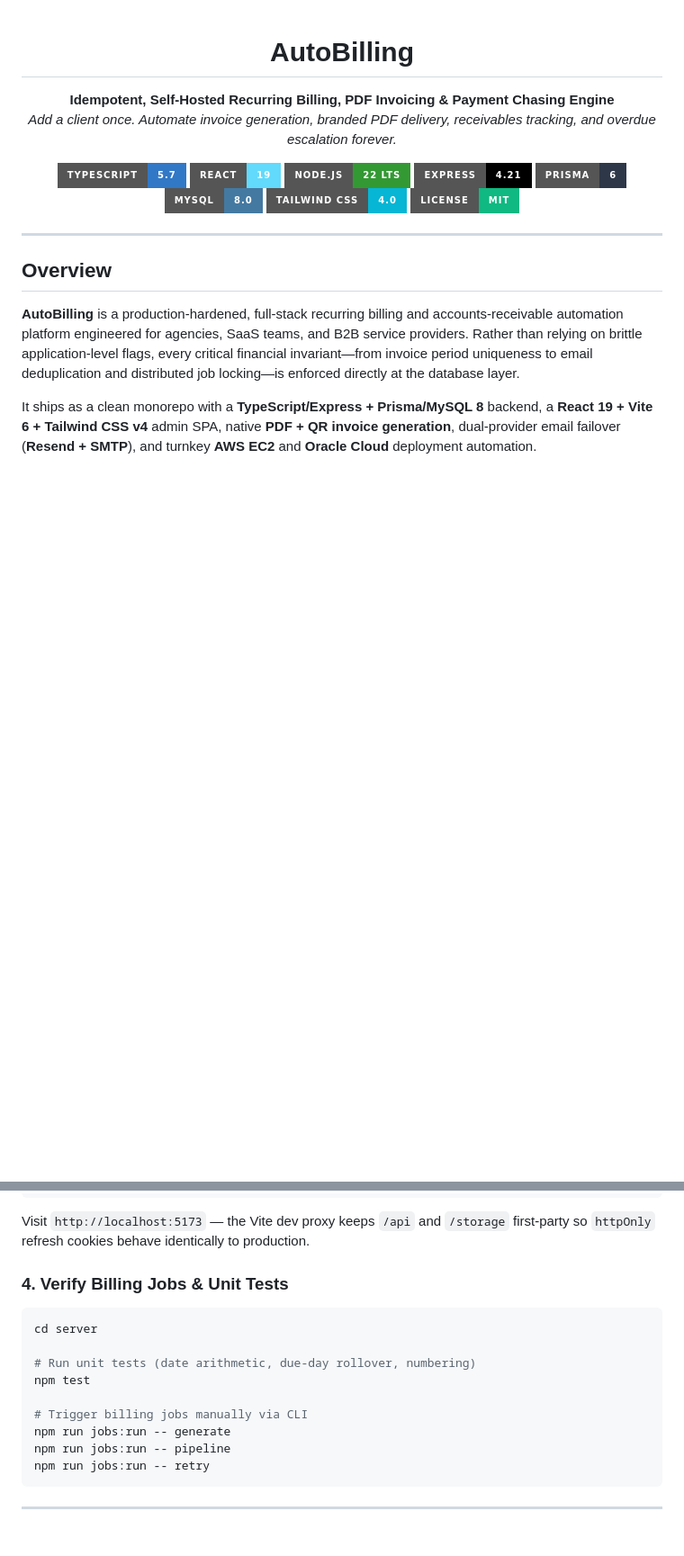
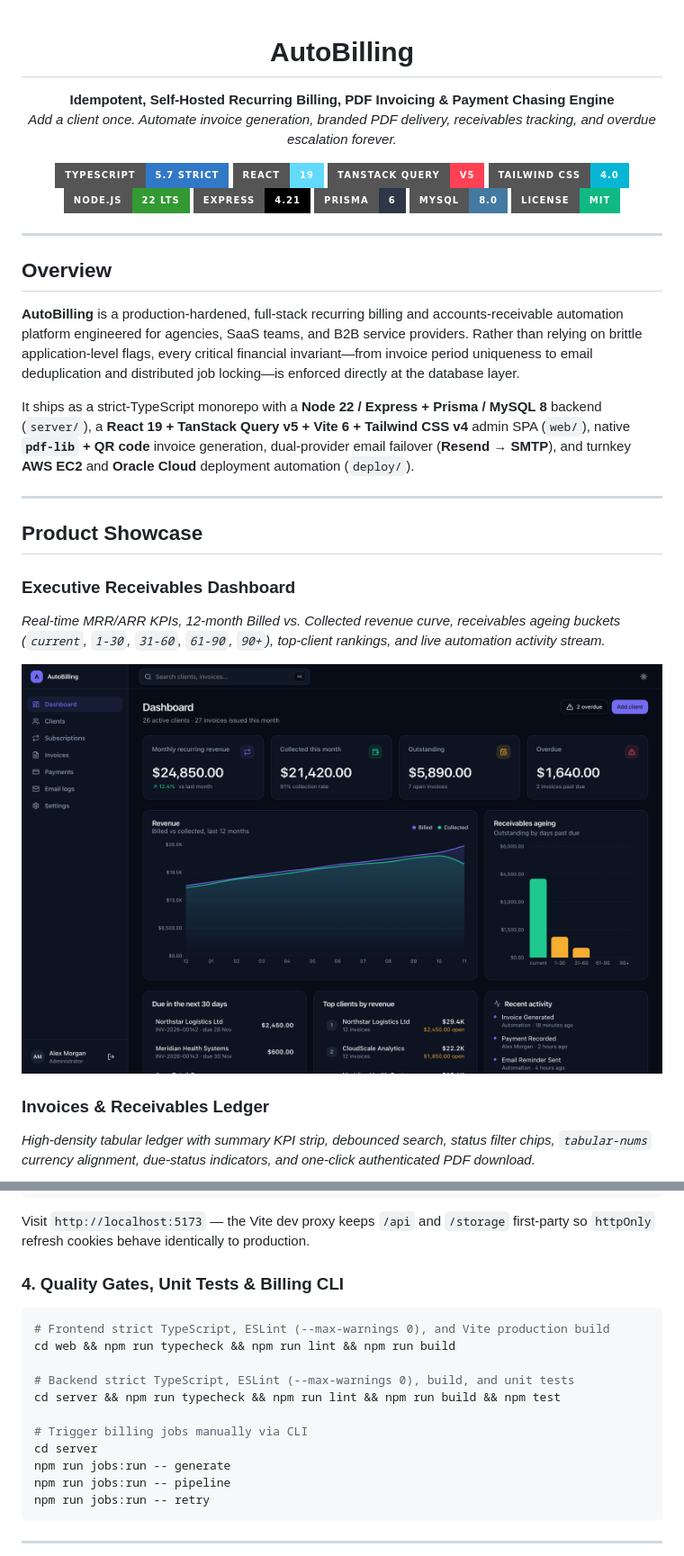
Before and after one commit to theekshana-sudeepa/autobilling, a Markdown page: README.md, 2 parts joined by grey strips. Shown at 90% size. Drawn GitHub-style; pictures changed too: docs/screenshots/dashboard.png (added); badges without logos; blank space fills up the shorter version.

````diff
--- a/README.md
+++ b/README.md
@@ -5,13 +5,14 @@
 **Idempotent, Self-Hosted Recurring Billing, PDF Invoicing & Payment Chasing Engine**
 *Add a client once. Automate invoice generation, branded PDF delivery, receivables tracking, and overdue escalation forever.*
 
-[![TypeScript](https://img.shields.io/badge/TypeScript-5.7-3178C6?style=for-the-badge&logo=typescript&logoColor=white)](https://www.typescriptlang.org/)
+[![TypeScript](https://img.shields.io/badge/TypeScript-5.7_Strict-3178C6?style=for-the-badge&logo=typescript&logoColor=white)](https://www.typescriptlang.org/)
 [![React](https://img.shields.io/badge/React-19-61DAFB?style=for-the-badge&logo=react&logoColor=black)](https://react.dev/)
+[![TanStack Query](https://img.shields.io/badge/TanStack_Query-v5-FF4154?style=for-the-badge&logo=reactquery&logoColor=white)](https://tanstack.com/query)
+[![Tailwind CSS](https://img.shields.io/badge/Tailwind_CSS-4.0-06B6D4?style=for-the-badge&logo=tailwindcss&logoColor=white)](https://tailwindcss.com/)
 [![Node.js](https://img.shields.io/badge/Node.js-22_LTS-339933?style=for-the-badge&logo=nodedotjs&logoColor=white)](https://nodejs.org/)
 [![Express](https://img.shields.io/badge/Express-4.21-000000?style=for-the-badge&logo=express&logoColor=white)](https://expressjs.com/)
 [![Prisma](https://img.shields.io/badge/Prisma-6-2D3748?style=for-the-badge&logo=prisma&logoColor=white)](https://www.prisma.io/)
 [![MySQL](https://img.shields.io/badge/MySQL-8.0-4479A1?style=for-the-badge&logo=mysql&logoColor=white)](https://www.mysql.com/)
-[![Tailwind CSS](https://img.shields.io/badge/Tailwind_CSS-4.0-06B6D4?style=for-the-badge&logo=tailwindcss&logoColor=white)](https://tailwindcss.com/)
 [![License: MIT](https://img.shields.io/badge/License-MIT-10B981?style=for-the-badge)](./LICENSE)
 
 </div>
@@ -22,4 +23,19 @@
 
 **AutoBilling** is a production-hardened, full-stack recurring billing and accounts-receivable automation platform engineered for agencies, SaaS teams, and B2B service providers. Rather than relying on brittle application-level flags, every critical financial invariant—from invoice period uniqueness to email deduplication and distributed job locking—is enforced directly at the database layer.
 
-It ships as a clean monorepo with a **TypeScript/Express + Prisma/MySQL 8** backend, a **React 19 + Vite 6 + Tailwind CSS v4** admin SPA, native **PDF + QR invoice generation**, dual-provider email failover (**Resend + SMTP**), and turnkey **AWS EC2** and **Oracle Cloud** deployment automation.
+It ships as a strict-TypeScript monorepo with a **Node 22 / Express + Prisma / MySQL 8** backend (`server/`), a **React 19 + TanStack Query v5 + Vite 6 + Tailwind CSS v4** admin SPA (`web/`), native **`pdf-lib` + QR code** invoice generation, dual-provider email failover (**Resend → SMTP**), and turnkey **AWS EC2** and **Oracle Cloud** deployment automation (`deploy/`).
+
+---
+
+## Product Showcase
+
+### Executive Receivables Dashboard
+*Real-time MRR/ARR KPIs, 12-month Billed vs. Collected revenue curve, receivables ageing buckets (`current`, `1-30`, `31-60`, `61-90`, `90+`), top-client rankings, and live automation activity stream.*
+
+<p align="center">
+  <img src="./docs/screenshots/dashboard.png" alt="AutoBilling Executive Receivables Dashboard" width="100%" />
+</p>
+
+### Invoices & Receivables Ledger
+*High-density tabular ledger with summary KPI strip, debounced search, status filter chips, `tabular-nums` currency alignment, due-status indicators, and one-click authenticated PDF download.*
+
@@ -317,15 +389,17 @@ npm run dev
 
 Visit `http://localhost:5173` — the Vite dev proxy keeps `/api` and `/storage` first-party so `httpOnly` refresh cookies behave identically to production.
 
-### 4. Verify Billing Jobs & Unit Tests
+### 4. Quality Gates, Unit Tests & Billing CLI
 
 ```bash
-cd server
+# Frontend strict TypeScript, ESLint (--max-warnings 0), and Vite production build
+cd web && npm run typecheck && npm run lint && npm run build
 
-# Run unit tests (date arithmetic, due-day rollover, numbering)
-npm test
+# Backend strict TypeScript, ESLint (--max-warnings 0), build, and unit tests
+cd server && npm run typecheck && npm run lint && npm run build && npm test
 
 # Trigger billing jobs manually via CLI
+cd server
 npm run jobs:run -- generate
 npm run jobs:run -- pipeline
 npm run jobs:run -- retry
````
Also changed, not shown: other parts of README.md (+94 -38 lines), docs/screenshots/invoice-pdf-preview.png (added), docs/screenshots/invoices.png (added).
